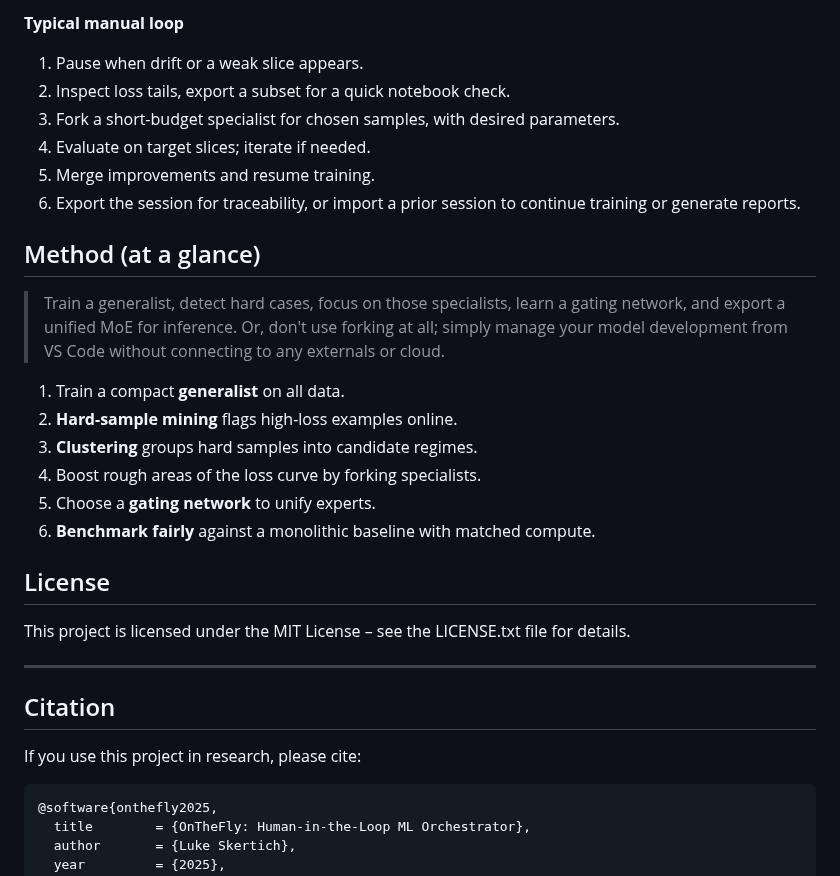
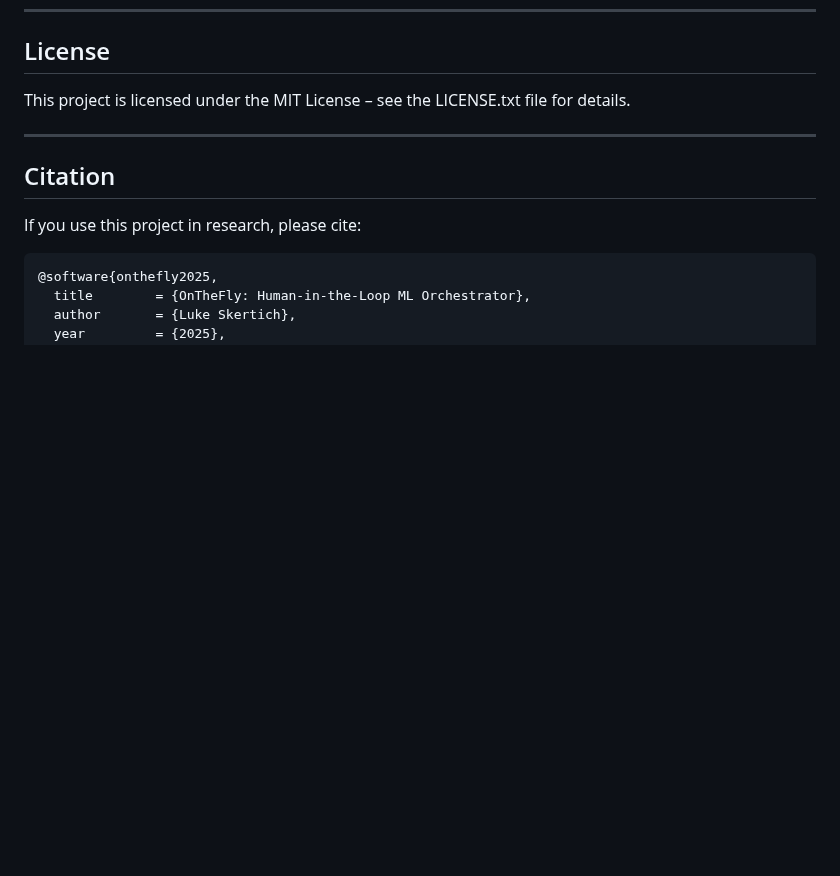
Before and after one commit to KSkert/OntheFly, a Markdown page: README.md, the part around one of its changes. Rendered like a GitHub page; blank space fills up the shorter version.

```diff
--- a/README.md
+++ b/README.md
@@ -257,24 +254,3 @@ Instead of trusting a long run and hoping for the best, you keep tight control o
-**Typical manual loop**
-
-1. Pause when drift or a weak slice appears.
-2. Inspect loss tails, export a subset for a quick notebook check.
-3. Fork a short-budget specialist for chosen samples, with desired parameters.
-4. Evaluate on target slices; iterate if needed.
-5. Merge improvements and resume training.
-6. Export the session for traceability, or import a prior session to continue training or generate reports.
-
-
-## Method (at a glance)
-
-> Train a generalist, detect hard cases, focus on those specialists, learn a gating network, and export a unified MoE for inference. Or, don't use forking at all; simply manage your model development from VS Code without connecting to any externals or cloud.
-
-1. Train a compact **generalist** on all data.
-2. **Hard-sample mining** flags high-loss examples online.
-3. **Clustering** groups hard samples into candidate regimes.
-4. Boost rough areas of the loss curve by forking specialists.
-5. Choose a **gating network** to unify experts.
-6. **Benchmark fairly** against a monolithic baseline with matched compute.
-
 
 ## License
 
```
Also changed, not shown: other parts of README.md (+32 -35 lines).
